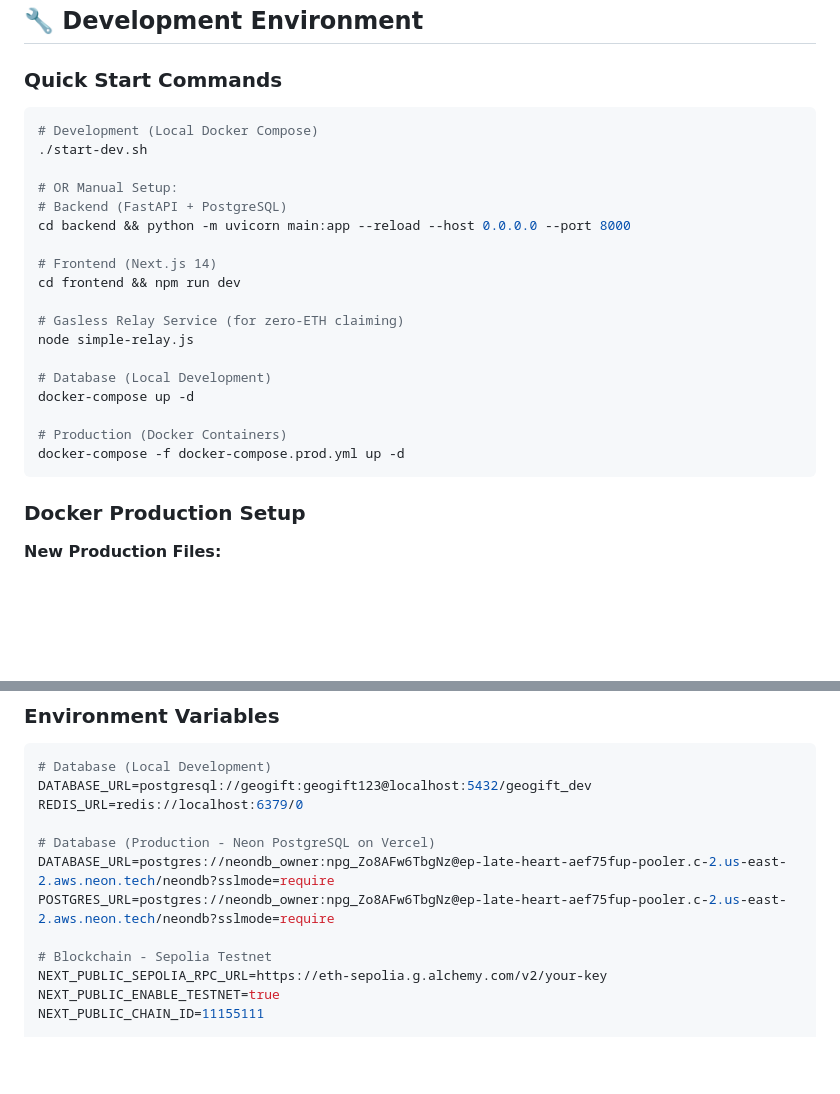
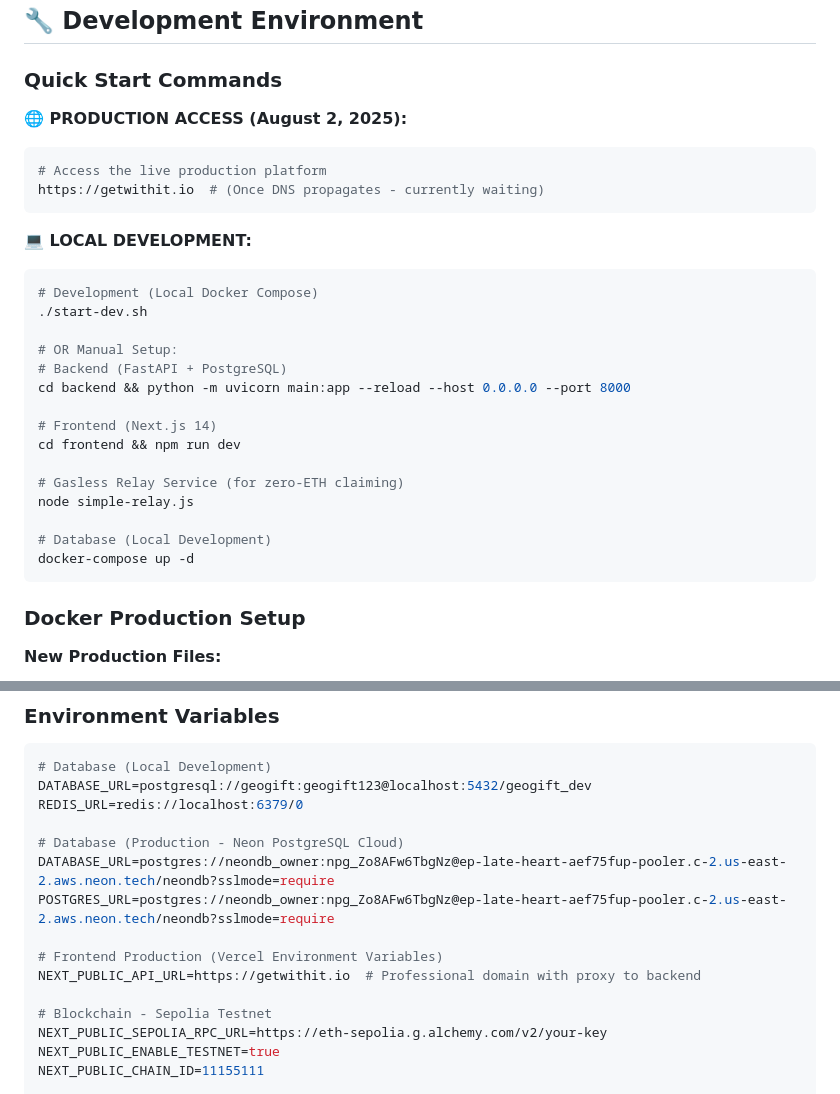
Before and after one commit to RedThoroughbred/crypto-brithday-card, a Markdown page: CLAUDE.md, 2 parts joined by grey strips. Drawn GitHub-style; blank space fills up the shorter version.

````diff
--- a/CLAUDE.md
+++ b/CLAUDE.md
@@ -116,6 +152,14 @@ We have successfully implemented a revolutionary gasless claiming system that al
 ## 🔧 Development Environment
 
 ### Quick Start Commands
+
+**🌐 PRODUCTION ACCESS (August 2, 2025):**
+```bash
+# Access the live production platform
+https://getwithit.io  # (Once DNS propagates - currently waiting)
+```
+
+**💻 LOCAL DEVELOPMENT:**
 ```bash
 # Development (Local Docker Compose)
 ./start-dev.sh
@@ -132,9 +176,6 @@ node simple-relay.js
 
 # Database (Local Development)
 docker-compose up -d
-
-# Production (Docker Containers)
-docker-compose -f docker-compose.prod.yml up -d
 ```
 
 ### Docker Production Setup
@@ -150,9 +191,12 @@ docker-compose -f docker-compose.prod.yml up -d
 DATABASE_URL=postgresql://geogift:geogift123@localhost:5432/geogift_dev
 REDIS_URL=redis://localhost:6379/0
 
-# Database (Production - Neon PostgreSQL on Vercel)
+# Database (Production - Neon PostgreSQL Cloud)
 DATABASE_URL=postgres://neondb_owner:npg_Zo8AFw6TbgNz@ep-late-heart-aef75fup-pooler.c-2.us-east-2.aws.neon.tech/neondb?sslmode=require
 POSTGRES_URL=postgres://neondb_owner:npg_Zo8AFw6TbgNz@ep-late-heart-aef75fup-pooler.c-2.us-east-2.aws.neon.tech/neondb?sslmode=require
+
+# Frontend Production (Vercel Environment Variables)
+NEXT_PUBLIC_API_URL=https://getwithit.io  # Professional domain with proxy to backend
 
 # Blockchain - Sepolia Testnet
 NEXT_PUBLIC_SEPOLIA_RPC_URL=https://eth-sepolia.g.alchemy.com/v2/your-key
````
Also changed, not shown: other parts of CLAUDE.md (+39 -3 lines), GAMEPLAN.md (+41 -2 lines).
